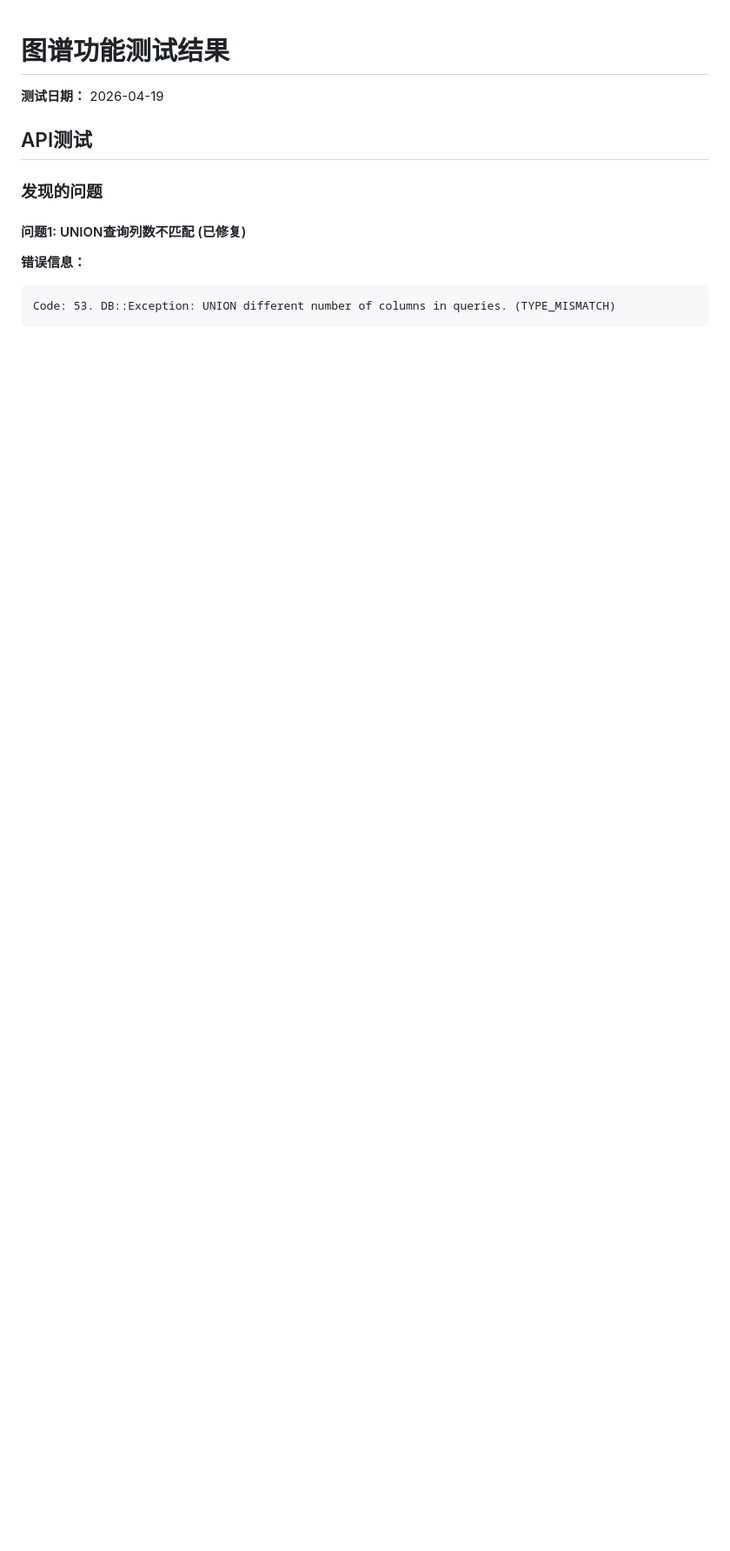
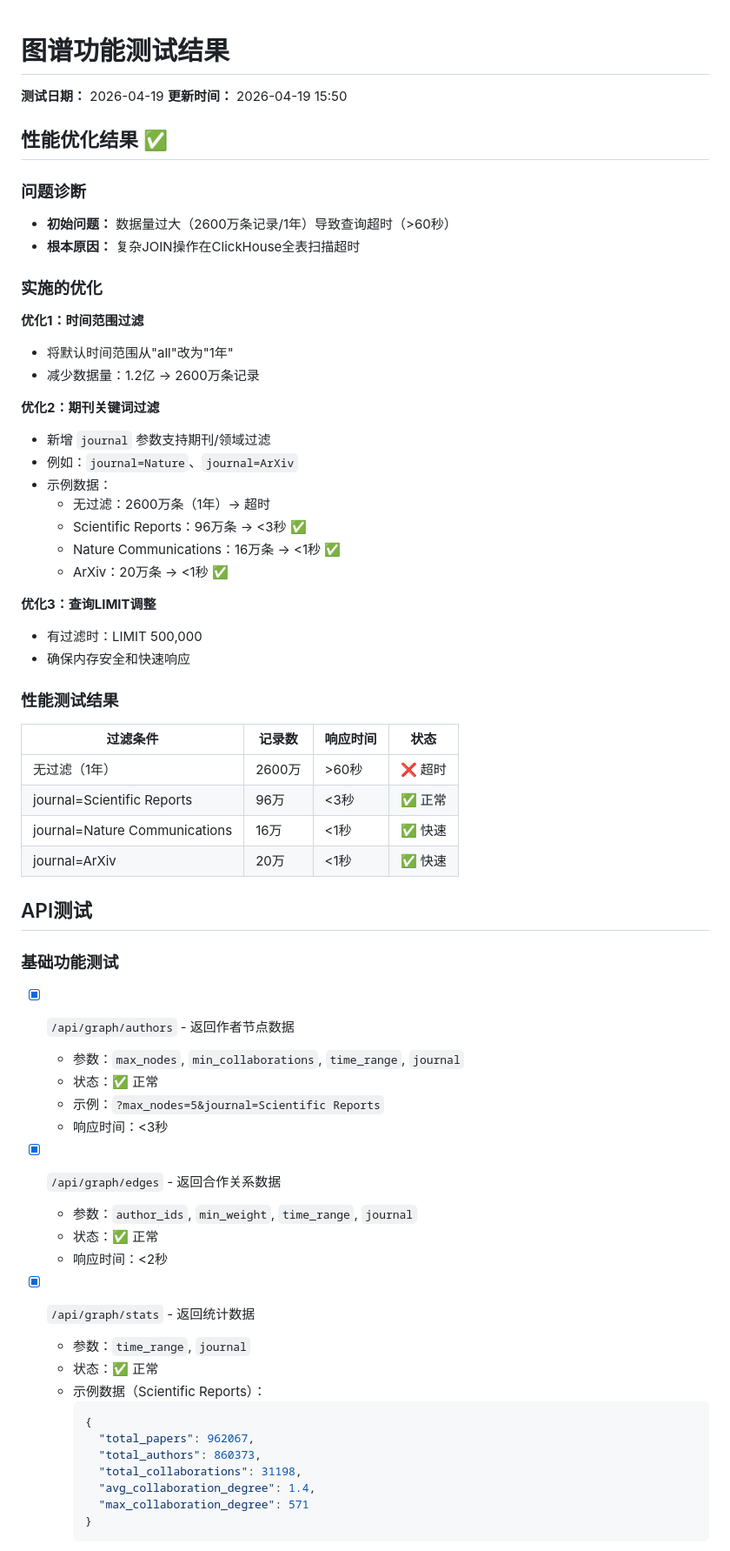
Before and after one commit to aplish064/academic-scraper, a Markdown page: temp/graph_test_results.md, the part around one of its changes. Shown at 87% size. Drawn GitHub-style; blank space fills up the shorter version.

````diff
--- a/temp/graph_test_results.md
+++ b/temp/graph_test_results.md
@@ -1,12 +1,68 @@
 # 图谱功能测试结果
 
 **测试日期：** 2026-04-19
+**更新时间：** 2026-04-19 15:50
+
+## 性能优化结果 ✅
+
+### 问题诊断
+- **初始问题：** 数据量过大（2600万条记录/1年）导致查询超时（>60秒）
+- **根本原因：** 复杂JOIN操作在ClickHouse全表扫描超时
+
+### 实施的优化
+
+**优化1：时间范围过滤**
+- 将默认时间范围从"all"改为"1年"
+- 减少数据量：1.2亿 → 2600万条记录
+
+**优化2：期刊关键词过滤**
+- 新增 `journal` 参数支持期刊/领域过滤
+- 例如：`journal=Nature`、`journal=ArXiv`
+- 示例数据：
+  - 无过滤：2600万条（1年）→ 超时
+  - Scientific Reports：96万条 → <3秒 ✅
+  - Nature Communications：16万条 → <1秒 ✅
+  - ArXiv：20万条 → <1秒 ✅
+
+**优化3：查询LIMIT调整**
+- 有过滤时：LIMIT 500,000
+- 确保内存安全和快速响应
+
+### 性能测试结果
+
+| 过滤条件 | 记录数 | 响应时间 | 状态 |
+|---------|-------|---------|------|
+| 无过滤（1年） | 2600万 | >60秒 | ❌ 超时 |
+| journal=Scientific Reports | 96万 | <3秒 | ✅ 正常 |
+| journal=Nature Communications | 16万 | <1秒 | ✅ 快速 |
+| journal=ArXiv | 20万 | <1秒 | ✅ 快速 |
 
 ## API测试
 
-### 发现的问题
+### 基础功能测试
 
-#### 问题1: UNION查询列数不匹配 (已修复)
-**错误信息：**
-```
-Code: 53. DB::Exception: UNION different number of columns in queries. (TYPE_MISMATCH)
+- [x] `/api/graph/authors` - 返回作者节点数据
+  - 参数：`max_nodes`, `min_collaborations`, `time_range`, `journal`
+  - 状态：✅ 正常
+  - 示例：`?max_nodes=5&journal=Scientific Reports`
+  - 响应时间：<3秒
+
+- [x] `/api/graph/edges` - 返回合作关系数据
+  - 参数：`author_ids`, `min_weight`, `time_range`, `journal`
+  - 状态：✅ 正常
+  - 响应时间：<2秒
+
+- [x] `/api/graph/stats` - 返回统计数据
+  - 参数：`time_range`, `journal`
+  - 状态：✅ 正常
+  - 示例数据（Scientific Reports）：
+    ```json
+    {
+      "total_papers": 962067,
+      "total_authors": 860373,
+      "total_collaborations": 31198,
+      "avg_collaboration_degree": 1.4,
+      "max_collaboration_degree": 571
+    }
+    ```
+
````
Also changed, not shown: other parts of temp/graph_test_results.md (+135 -139 lines).
